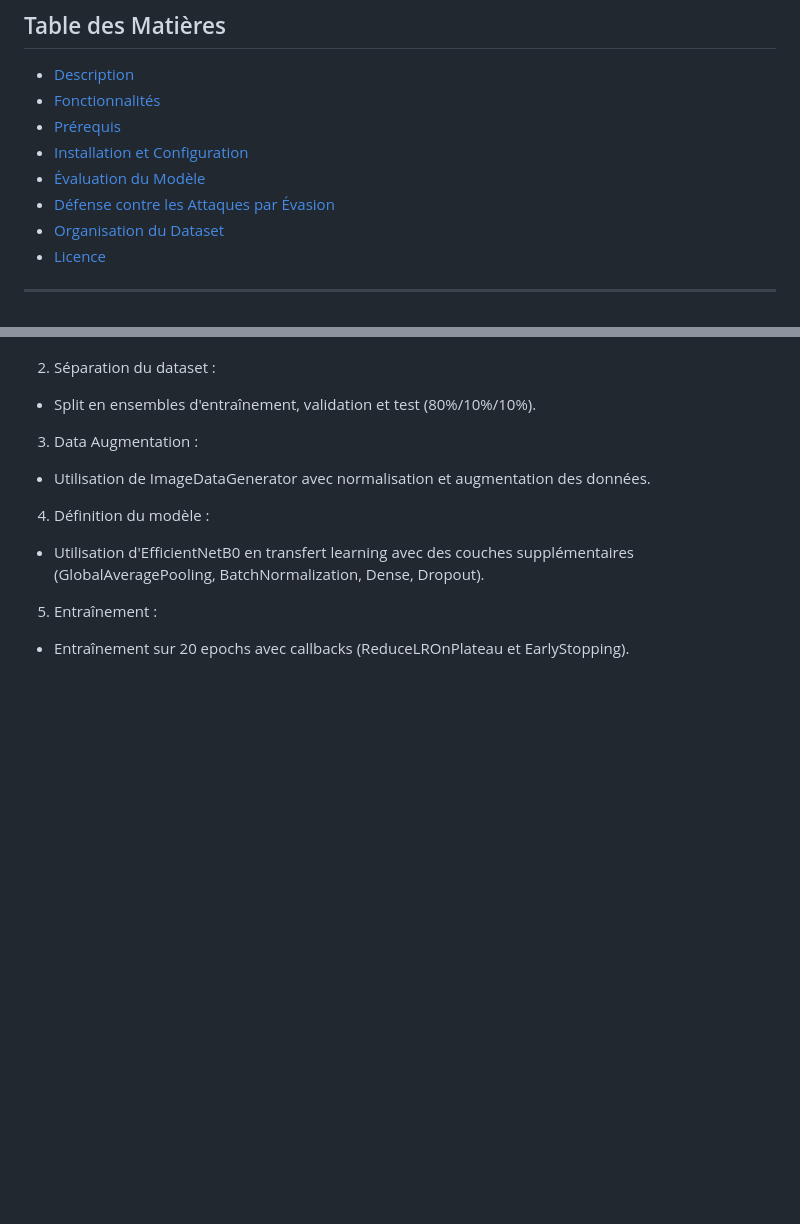
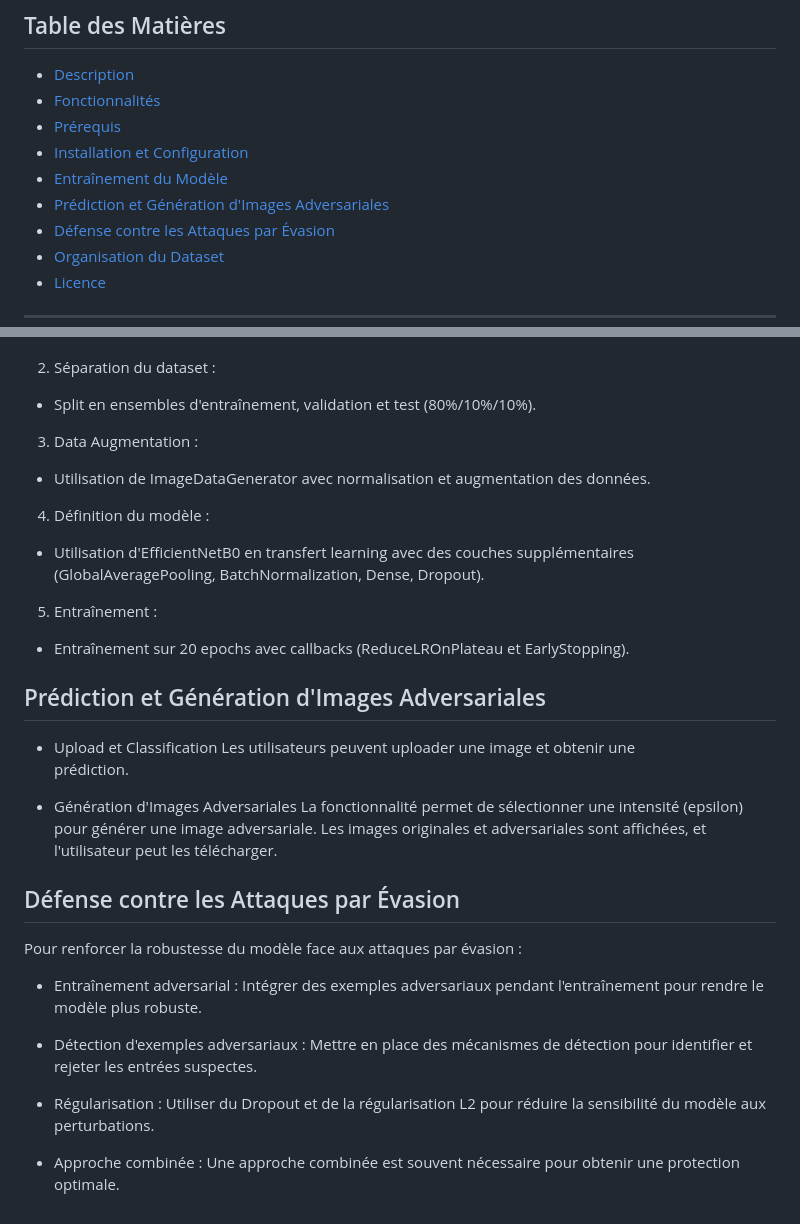
Before and after one commit to Moustapha0320/classification, a Markdown page: README.md, 2 parts joined by grey strips. Rendered like a GitHub page; blank space fills up the shorter version.

```diff
--- a/README.md
+++ b/README.md
@@ -10,7 +10,8 @@ Ce projet est une application web développée avec Django qui permet de classer
 - [Fonctionnalités](#fonctionnalités)
 - [Prérequis](#prérequis)
 - [Installation et Configuration](#installation-et-configuration)
-- [Évaluation du Modèle](#évaluation-du-modèle)
+- [Entraînement du Modèle](#Entraînement-du-Modèle)
+- [Prédiction et Génération d'Images Adversariales](#Prédiction-et-Génération-d'Images-Adversariales)
 - [Défense contre les Attaques par Évasion](#défense-contre-les-attaques-par-évasion)
 - [Organisation du Dataset](#organisation-du-dataset)
 - [Licence](#licence)
@@ -90,9 +91,36 @@ Le pipeline d'entraînement est le suivant :
 
 2. Séparation du dataset :
   - Split en ensembles d'entraînement, validation et test (80%/10%/10%).
+
 3. Data Augmentation :
   - Utilisation de ImageDataGenerator avec normalisation et augmentation      des données.
+
 4. Définition du modèle :
   - Utilisation d'EfficientNetB0 en transfert learning avec des couches       supplémentaires (GlobalAveragePooling, BatchNormalization, Dense,         Dropout).
+
 5. Entraînement :
   - Entraînement sur 20 epochs avec callbacks (ReduceLROnPlateau et           EarlyStopping).
+
+## Prédiction et Génération d'Images Adversariales
+  - Upload et Classification
+    Les utilisateurs peuvent uploader une image et obtenir une
+    prédiction.
+
+  - Génération d'Images Adversariales
+    La fonctionnalité permet de sélectionner une intensité (epsilon)
+    pour générer une image adversariale.
+    Les images originales et adversariales sont affichées, et
+    l'utilisateur peut les télécharger.
+
+## Défense contre les Attaques par Évasion
+Pour renforcer la robustesse du modèle face aux attaques par évasion :
+
+   - Entraînement adversarial : Intégrer des exemples adversariaux            pendant l'entraînement pour rendre le modèle plus robuste.
+
+   - Détection d'exemples adversariaux : Mettre en place des mécanismes       de détection pour identifier et rejeter les entrées suspectes.
+
+   - Régularisation : Utiliser du Dropout et de la régularisation L2
+     pour réduire la sensibilité du modèle aux perturbations.
+
+   - Approche combinée : Une approche combinée est souvent nécessaire
+     pour obtenir une protection optimale.
```
